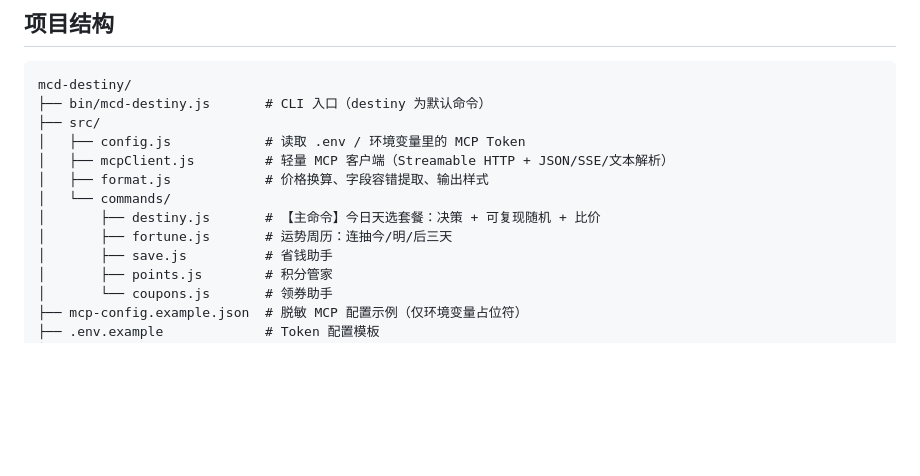
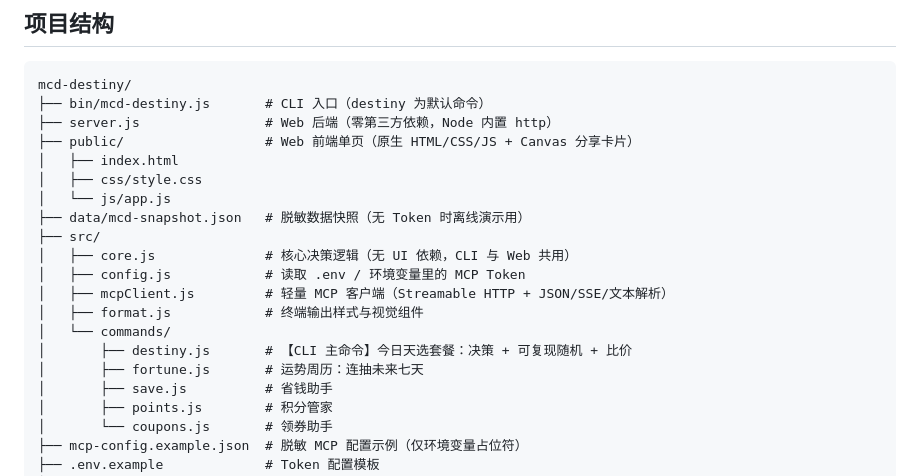
Before and after one commit to zd1471278687/mcd-destiny, a Markdown page: README.md, the part around the change printed below. Drawn GitHub-style; blank space fills up the shorter version.

````diff
--- a/README.md
+++ b/README.md
@@ -178,13 +206,20 @@ node bin/mcd-destiny.js points
 ```
 mcd-destiny/
 ├── bin/mcd-destiny.js       # CLI 入口（destiny 为默认命令）
+├── server.js                # Web 后端（零第三方依赖，Node 内置 http）
+├── public/                  # Web 前端单页（原生 HTML/CSS/JS + Canvas 分享卡片）
+│   ├── index.html
+│   ├── css/style.css
+│   └── js/app.js
+├── data/mcd-snapshot.json   # 脱敏数据快照（无 Token 时离线演示用）
 ├── src/
+│   ├── core.js              # 核心决策逻辑（无 UI 依赖，CLI 与 Web 共用）
 │   ├── config.js            # 读取 .env / 环境变量里的 MCP Token
 │   ├── mcpClient.js         # 轻量 MCP 客户端（Streamable HTTP + JSON/SSE/文本解析）
-│   ├── format.js            # 价格换算、字段容错提取、输出样式
+│   ├── format.js            # 终端输出样式与视觉组件
 │   └── commands/
-│       ├── destiny.js       # 【主命令】今日天选套餐：决策 + 可复现随机 + 比价
-│       ├── fortune.js       # 运势周历：连抽今/明/后三天
+│       ├── destiny.js       # 【CLI 主命令】今日天选套餐：决策 + 可复现随机 + 比价
+│       ├── fortune.js       # 运势周历：连抽未来七天
 │       ├── save.js          # 省钱助手
 │       ├── points.js        # 积分管家
 │       └── coupons.js       # 领券助手
````
Also changed, not shown: other parts of README.md (+40 -12 lines), MCP_INTEGRATION.md (+8 -2 lines), SKILL.md (+7 -3 lines), images/image1.png, images/image2.png, images/image3.png, 10 other files.
